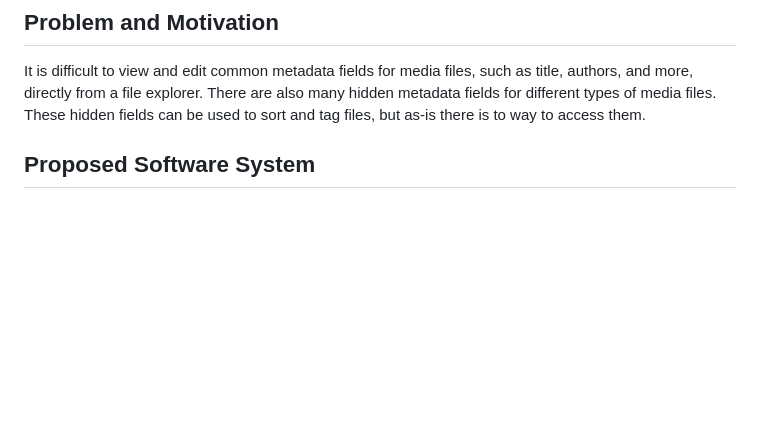
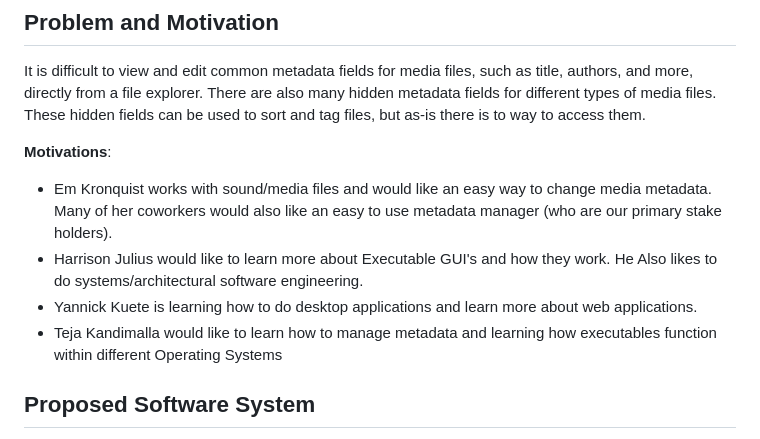
Before and after one commit to University-of-Colorado-Anschutz-Denver/CSCI-3508-Group-6, a Markdown page: documentation/01-project-proposal.md, the part around the change. Drawn GitHub-style; blank space fills up the shorter version.

Commit message:
Added Motivations to Project Proposal

```diff
--- a/documentation/01-project-proposal.md
+++ b/documentation/01-project-proposal.md
@@ -20,6 +20,12 @@ An executable that allows all CRUD (Create, Read, Update, Delete) on metadata va
 ## Problem and Motivation
 
 It is difficult to view and edit common metadata fields for media files, such as title, authors, and more, directly from a file explorer. There are also many hidden metadata fields for different types of media files. These hidden fields can be used to sort and tag files, but as-is there is to way to access them.
+
+**Motivations**:
+- Em Kronquist works with sound/media files and would like an easy way to change media metadata. Many of her coworkers would also like an easy to use metadata manager (who are our primary stake holders).
+- Harrison Julius would like to learn more about Executable GUI's and how they work. He Also likes to do systems/architectural software engineering.
+- Yannick Kuete is learning how to do desktop applications and learn more about web applications.
+- Teja Kandimalla would like to learn how to manage metadata and learning how executables function within different Operating Systems
 
 ## Proposed Software System
 
```
